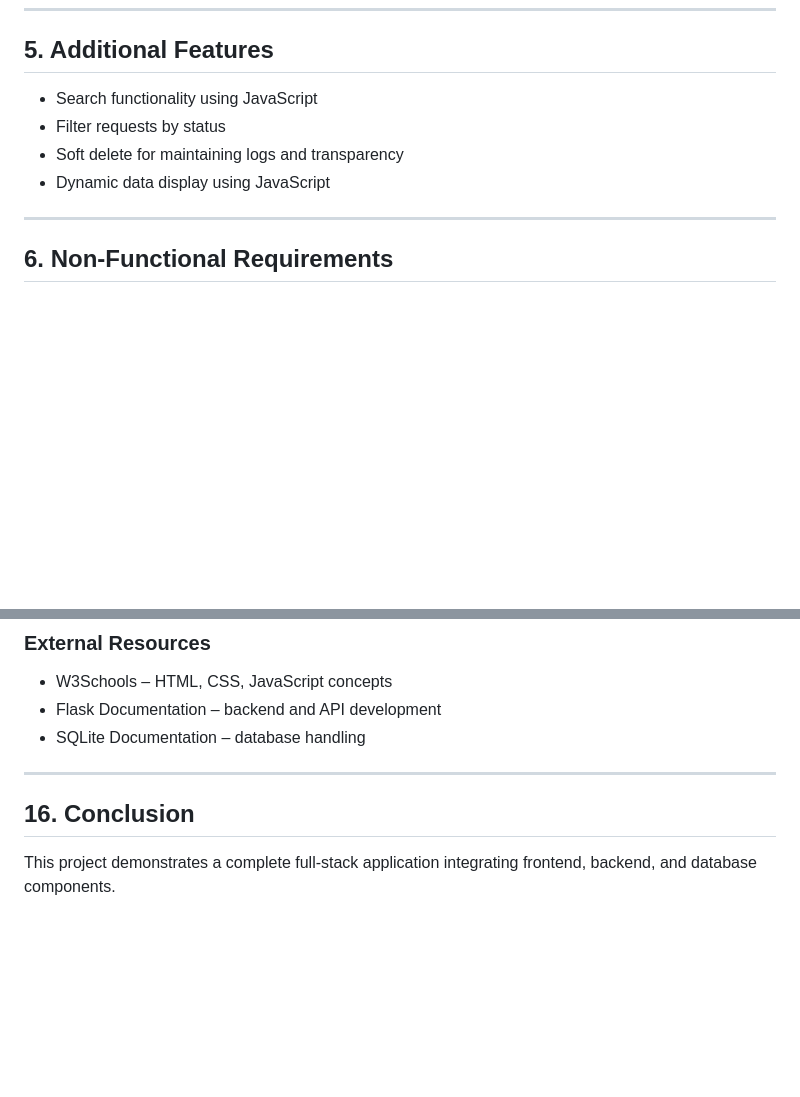
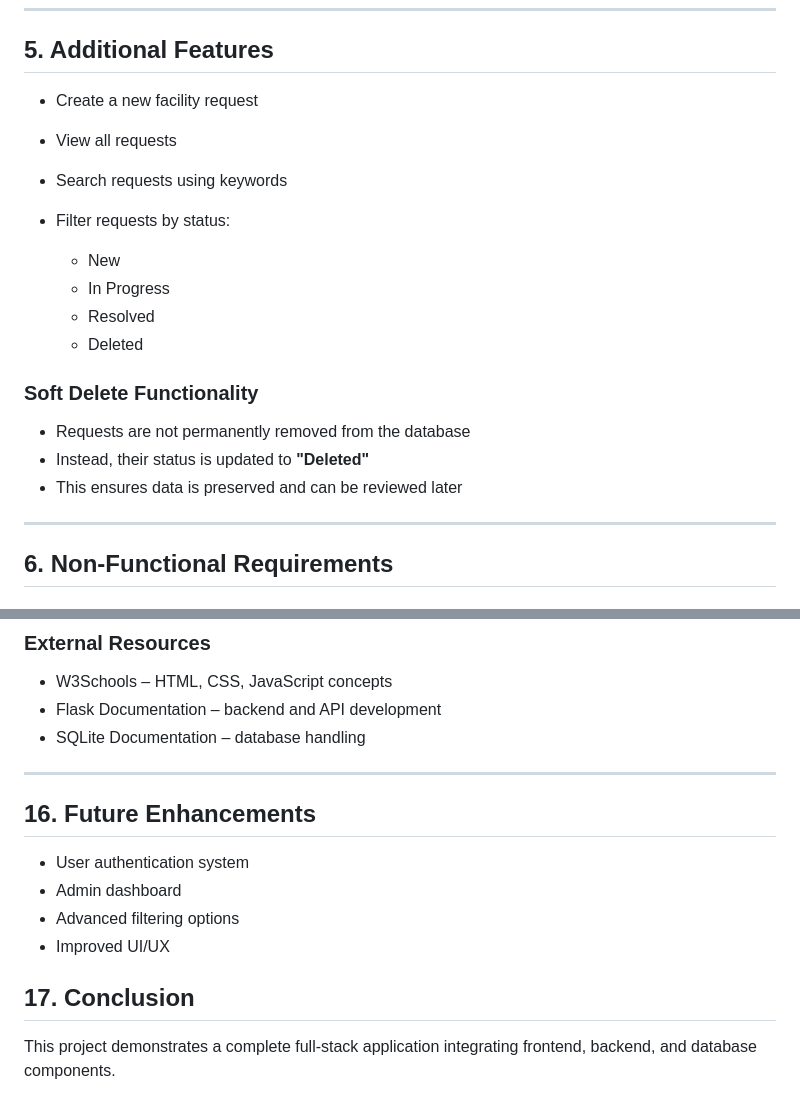
Before and after one commit to Gopika-20088592/facility_request_management_system, a Markdown page: README.md, 2 parts joined by grey strips. GitHub-like rendering; blank space fills up the shorter version.

Commit message:
Improved README.md by updating additional features

```diff
--- a/README.md
+++ b/README.md
@@ -68,10 +68,21 @@ The system provides an interface where users can:
 
 ## 5. Additional Features
 
-* Search functionality using JavaScript
-* Filter requests by status
-* Soft delete for maintaining logs and transparency
-* Dynamic data display using JavaScript
+* Create a new facility request
+* View all requests
+* Search requests using keywords
+* Filter requests by status:
+
+  * New
+  * In Progress
+  * Resolved
+  * Deleted
+
+### Soft Delete Functionality
+
+* Requests are not permanently removed from the database
+* Instead, their status is updated to **"Deleted"**
+* This ensures data is preserved and can be reviewed later
 
 ---
 
@@ -262,8 +273,14 @@ All outputs were tested and verified.
 * SQLite Documentation – database handling
 
 ---
+## 16. Future Enhancements
 
-## 16. Conclusion
+* User authentication system
+* Admin dashboard
+* Advanced filtering options
+* Improved UI/UX
+
+## 17. Conclusion
 
 This project demonstrates a complete full-stack application integrating frontend, backend, and database components.
 
```
